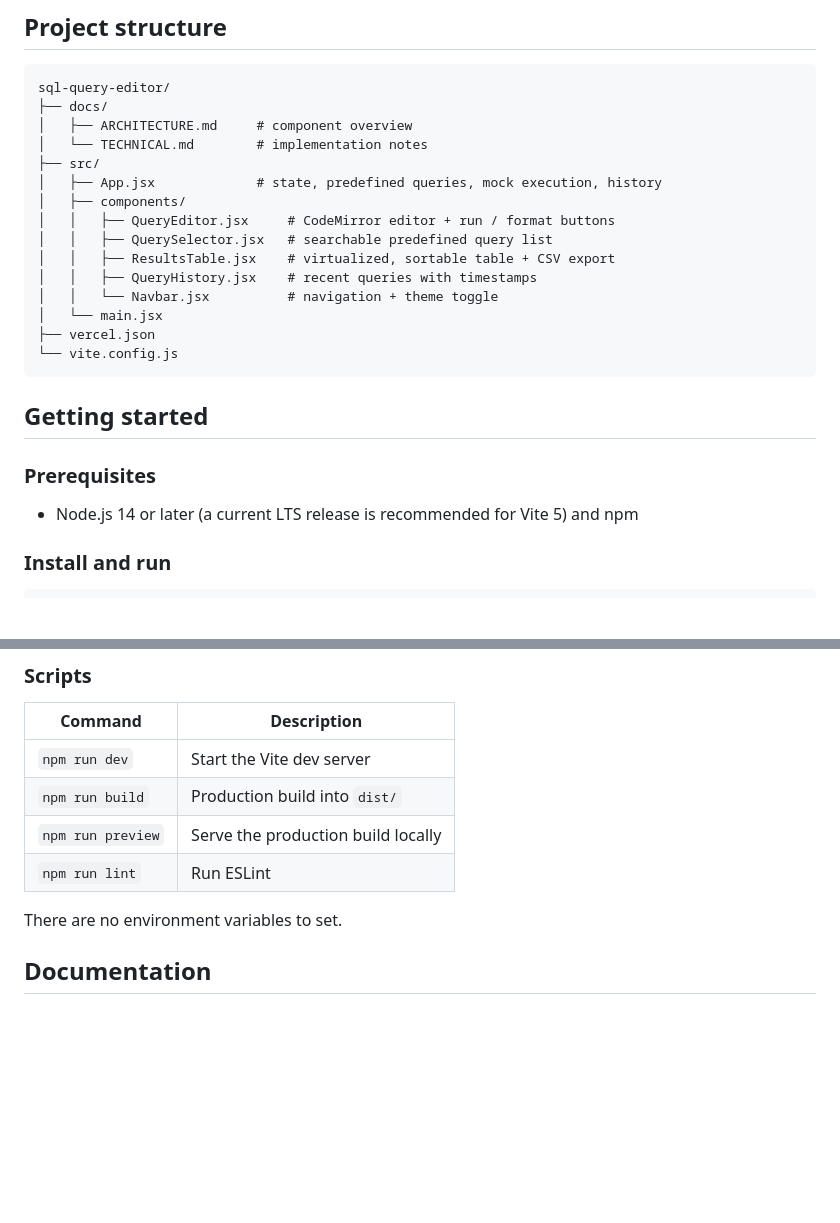
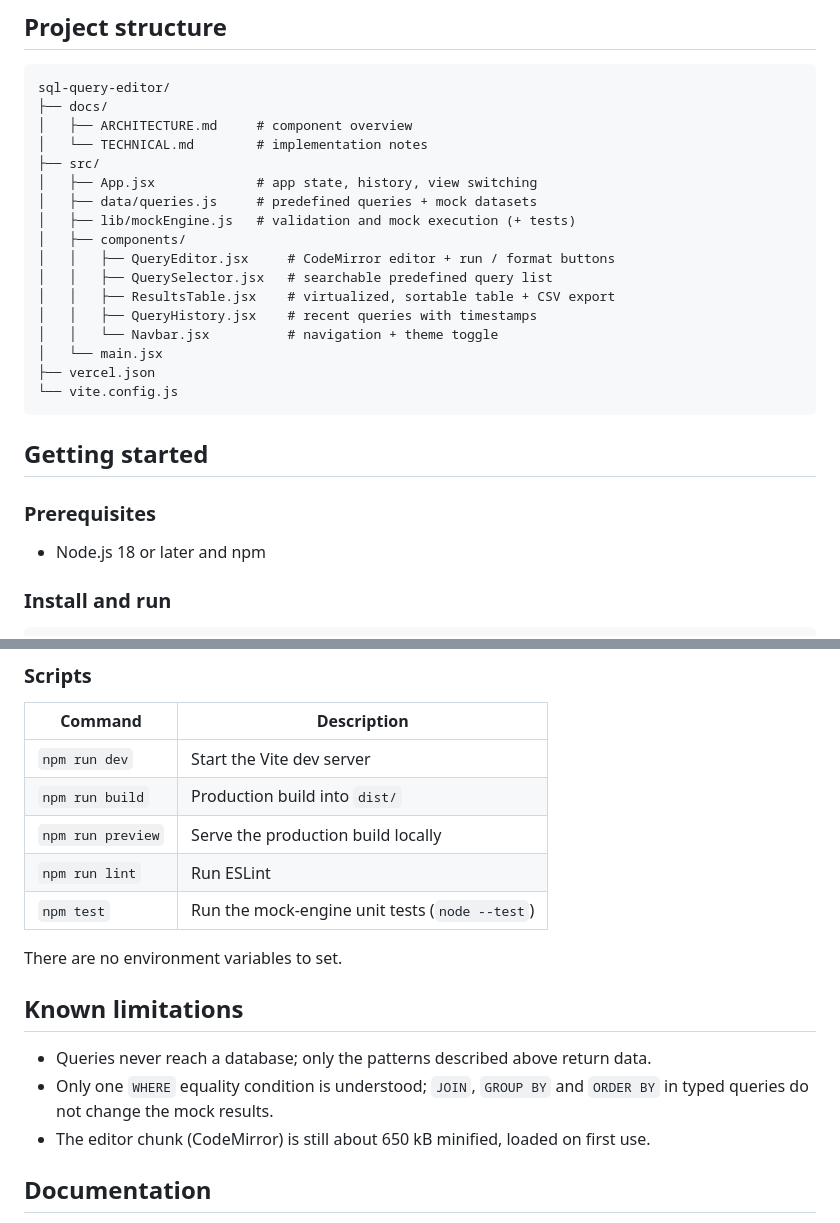
Before and after one commit to VamsiKrishnaThota03/sql-query-editor, a Markdown page: README.md, 2 parts joined by grey strips. Drawn GitHub-style; blank space fills up the shorter version.

```diff
--- a/README.md
+++ b/README.md
@@ -53,7 +58,9 @@ sql-query-editor/
 │   ├── ARCHITECTURE.md     # component overview
 │   └── TECHNICAL.md        # implementation notes
 ├── src/
-│   ├── App.jsx             # state, predefined queries, mock execution, history
+│   ├── App.jsx             # app state, history, view switching
+│   ├── data/queries.js     # predefined queries + mock datasets
+│   ├── lib/mockEngine.js   # validation and mock execution (+ tests)
 │   ├── components/
 │   │   ├── QueryEditor.jsx     # CodeMirror editor + run / format buttons
 │   │   ├── QuerySelector.jsx   # searchable predefined query list
@@ -69,7 +76,7 @@ sql-query-editor/
 
 ### Prerequisites
 
-- Node.js 14 or later (a current LTS release is recommended for Vite 5) and npm
+- Node.js 18 or later and npm
 
 ### Install and run
 
@@ -88,8 +95,15 @@ npm run dev
 | `npm run build` | Production build into `dist/` |
 | `npm run preview` | Serve the production build locally |
 | `npm run lint` | Run ESLint |
+| `npm test` | Run the mock-engine unit tests (`node --test`) |
 
 There are no environment variables to set.
+
+## Known limitations
+
+- Queries never reach a database; only the patterns described above return data.
+- Only one `WHERE` equality condition is understood; `JOIN`, `GROUP BY` and `ORDER BY` in typed queries do not change the mock results.
+- The editor chunk (CodeMirror) is still about 650 kB minified, loaded on first use.
 
 ## Documentation
 
```
Also changed, not shown: other parts of README.md (+16 -11 lines), docs/ARCHITECTURE.md (+8 -19 lines), docs/TECHNICAL.md (+28 -49 lines), docs/screenshots/editor-dark.png (added), docs/screenshots/mobile.png (added), docs/screenshots/queries.png (added).
